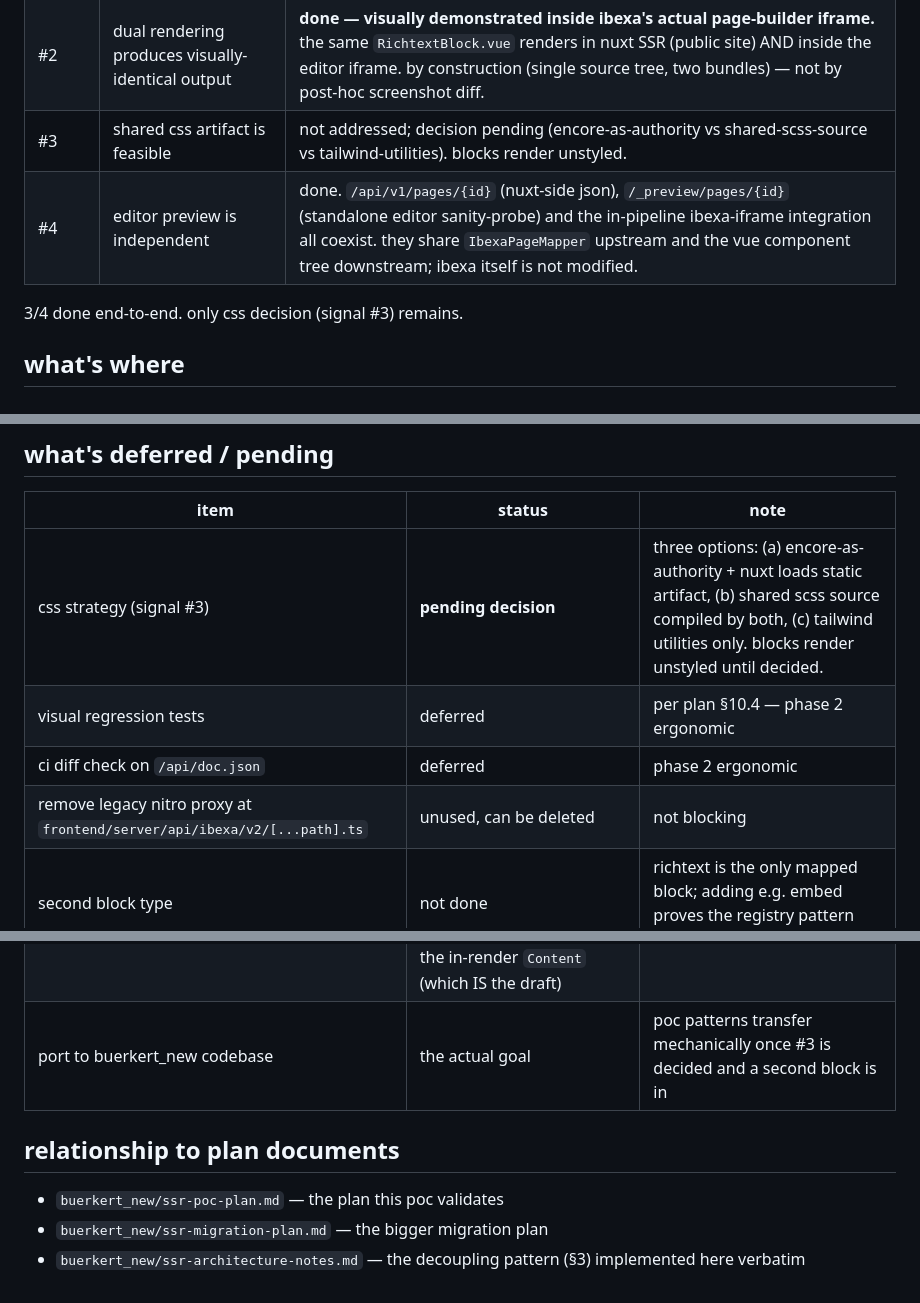
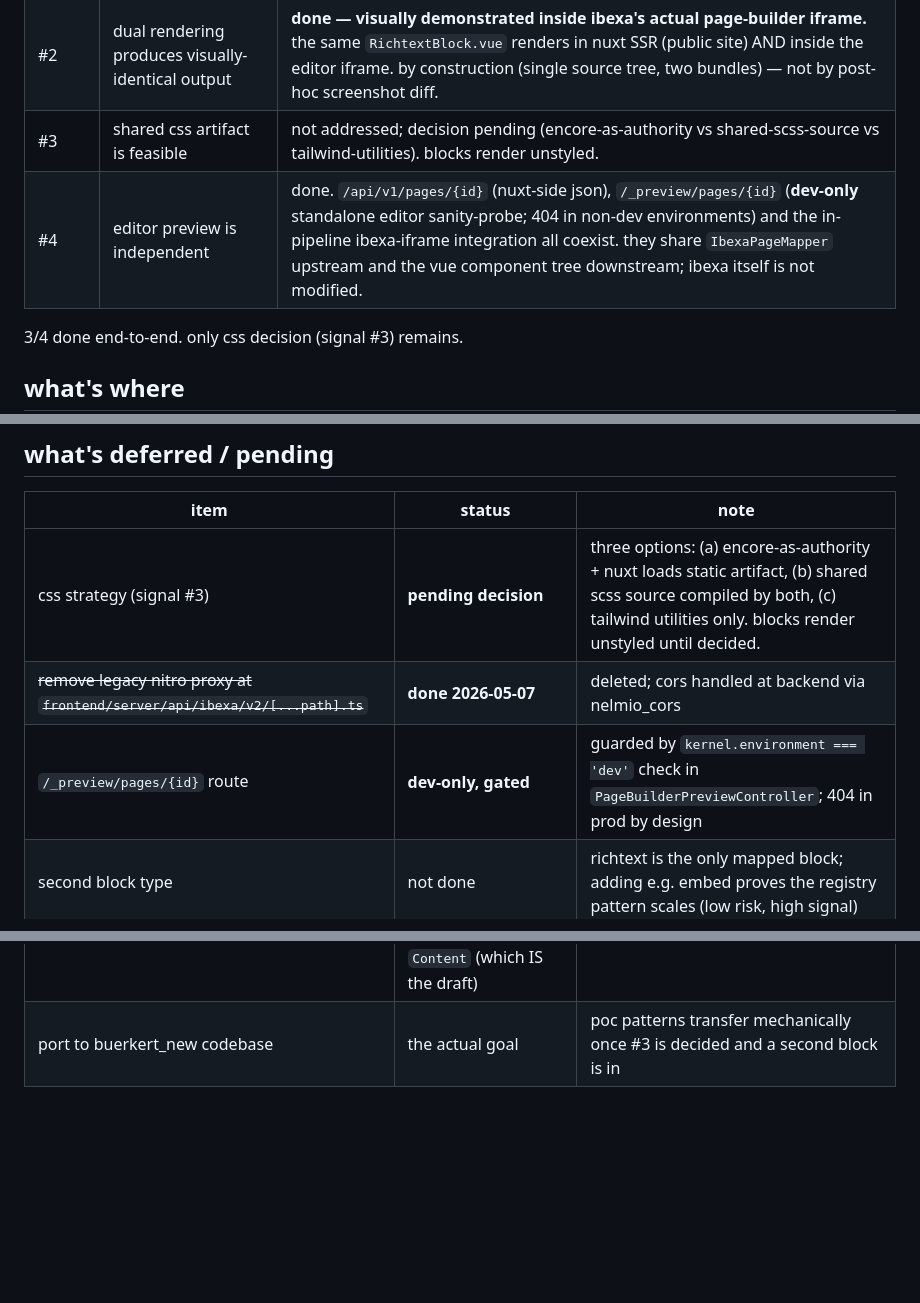
Before and after one commit to pm-erik/ibexa-nuxt-ssr-poc, a Markdown page: ssr-poc-state.md, 3 parts joined by grey strips. Drawn GitHub-style; blank space fills up the shorter version.

```diff
--- a/ssr-poc-state.md
+++ b/ssr-poc-state.md
@@ -51,7 +51,7 @@ this is a clean-playground proof of concept validating the architectural claims
 | #1 | block dto contract works | **done — visually exercised.** location 72 ("poc landing page") has a real richtext block; `/api/v1/pages/72` returns the flat `PageDto` with rendered html. |
 | #2 | dual rendering produces visually-identical output | **done — visually demonstrated inside ibexa's actual page-builder iframe.** the same `RichtextBlock.vue` renders in nuxt SSR (public site) AND inside the editor iframe. by construction (single source tree, two bundles) — not by post-hoc screenshot diff. |
 | #3 | shared css artifact is feasible | not addressed; decision pending (encore-as-authority vs shared-scss-source vs tailwind-utilities). blocks render unstyled. |
-| #4 | editor preview is independent | done. `/api/v1/pages/{id}` (nuxt-side json), `/_preview/pages/{id}` (standalone editor sanity-probe) and the in-pipeline ibexa-iframe integration all coexist. they share `IbexaPageMapper` upstream and the vue component tree downstream; ibexa itself is not modified. |
+| #4 | editor preview is independent | done. `/api/v1/pages/{id}` (nuxt-side json), `/_preview/pages/{id}` (**dev-only** standalone editor sanity-probe; 404 in non-dev environments) and the in-pipeline ibexa-iframe integration all coexist. they share `IbexaPageMapper` upstream and the vue component tree downstream; ibexa itself is not modified. |
 
 3/4 done end-to-end. only css decision (signal #3) remains.
 
@@ -207,15 +216,8 @@ vue devtools must be opened via right-click *inside* the page-builder iframe →
 | item | status | note |
 |---|---|---|
 | css strategy (signal #3) | **pending decision** | three options: (a) encore-as-authority + nuxt loads static artifact, (b) shared scss source compiled by both, (c) tailwind utilities only. blocks render unstyled until decided. |
-| visual regression tests | deferred | per plan §10.4 — phase 2 ergonomic |
-| ci diff check on `/api/doc.json` | deferred | phase 2 ergonomic |
-| remove legacy nitro proxy at `frontend/server/api/ibexa/v2/[...path].ts` | unused, can be deleted | not blocking |
+| ~~remove legacy nitro proxy at `frontend/server/api/ibexa/v2/[...path].ts`~~ | **done 2026-05-07** | deleted; cors handled at backend via nelmio_cors |
+| `/_preview/pages/{id}` route | **dev-only, gated** | guarded by `kernel.environment === 'dev'` check in `PageBuilderPreviewController`; 404 in prod by design |
 | second block type | not done | richtext is the only mapped block; adding e.g. embed proves the registry pattern scales (low risk, high signal) |
 | draft content in iframe | works because ibexa renders the draft via its own twig pipeline; our `app_page_dto` reads from the in-render `Content` (which IS the draft) | no change needed |
 | port to buerkert_new codebase | the actual goal | poc patterns transfer mechanically once #3 is decided and a second block is in |
-
-## relationship to plan documents
-
-- `buerkert_new/ssr-poc-plan.md` — the plan this poc validates
-- `buerkert_new/ssr-migration-plan.md` — the bigger migration plan
-- `buerkert_new/ssr-architecture-notes.md` — the decoupling pattern (§3) implemented here verbatim
```
Also changed, not shown: other parts of ssr-poc-state.md (+14 -5 lines), dual-rendering.md (added, +134 -0 lines), page-builder-concept.md (added, +245 -0 lines).
